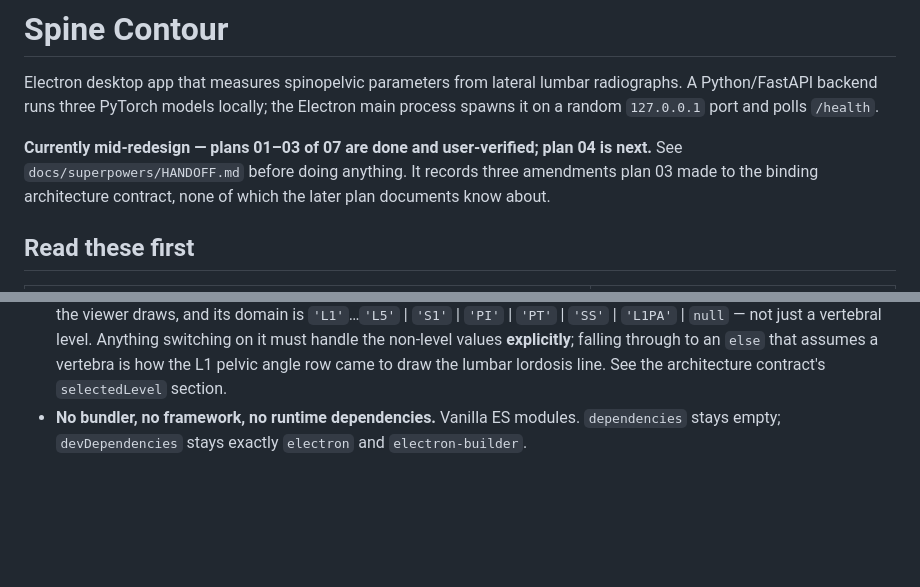
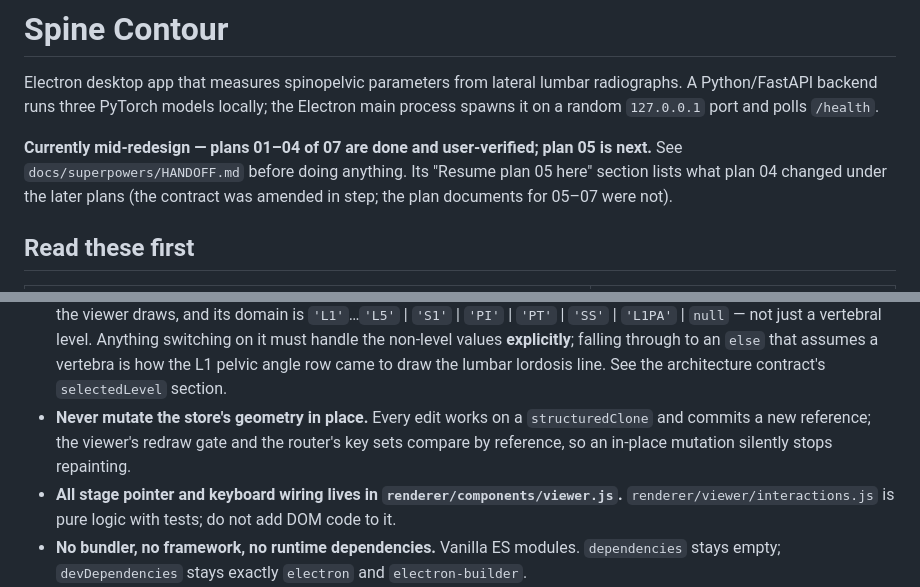
Before and after one commit to mjayasur/Spine-Contour, a Markdown page: CLAUDE.md, 2 parts joined by grey strips. GitHub-like rendering; blank space fills up the shorter version.

```diff
--- a/CLAUDE.md
+++ b/CLAUDE.md
@@ -4,10 +4,10 @@ Electron desktop app that measures spinopelvic parameters from lateral lumbar
 radiographs. A Python/FastAPI backend runs three PyTorch models locally; the Electron
 main process spawns it on a random `127.0.0.1` port and polls `/health`.
 
-**Currently mid-redesign — plans 01–03 of 07 are done and user-verified; plan 04 is
-next.** See `docs/superpowers/HANDOFF.md` before doing anything. It records three
-amendments plan 03 made to the binding architecture contract, none of which the later plan
-documents know about.
+**Currently mid-redesign — plans 01–04 of 07 are done and user-verified; plan 05 is
+next.** See `docs/superpowers/HANDOFF.md` before doing anything. Its "Resume plan 05 here"
+section lists what plan 04 changed under the later plans (the contract was amended in step;
+the plan documents for 05–07 were not).
 
 ## Read these first
 
@@ -39,6 +39,11 @@ These come from the spec and apply to every change.
   switching on it must handle the non-level values **explicitly**; falling through to an
   `else` that assumes a vertebra is how the L1 pelvic angle row came to draw the lumbar
   lordosis line. See the architecture contract's `selectedLevel` section.
+- **Never mutate the store's geometry in place.** Every edit works on a `structuredClone`
+  and commits a new reference; the viewer's redraw gate and the router's key sets compare by
+  reference, so an in-place mutation silently stops repainting.
+- **All stage pointer and keyboard wiring lives in `renderer/components/viewer.js`.**
+  `renderer/viewer/interactions.js` is pure logic with tests; do not add DOM code to it.
 - **No bundler, no framework, no runtime dependencies.** Vanilla ES modules.
   `dependencies` stays empty; `devDependencies` stays exactly `electron` and
   `electron-builder`.
```
Also changed, not shown: docs/superpowers/HANDOFF.md (+73 -62 lines), 1 other file.
